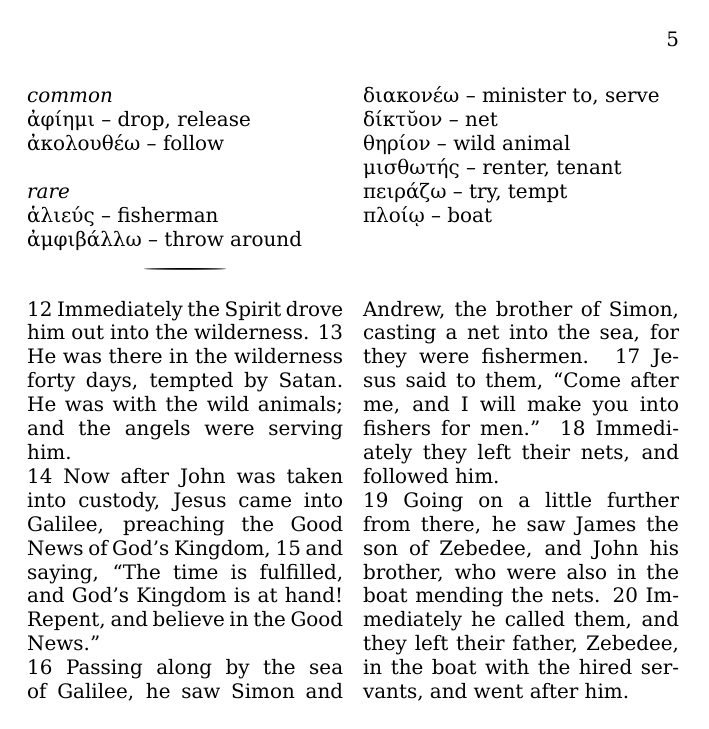
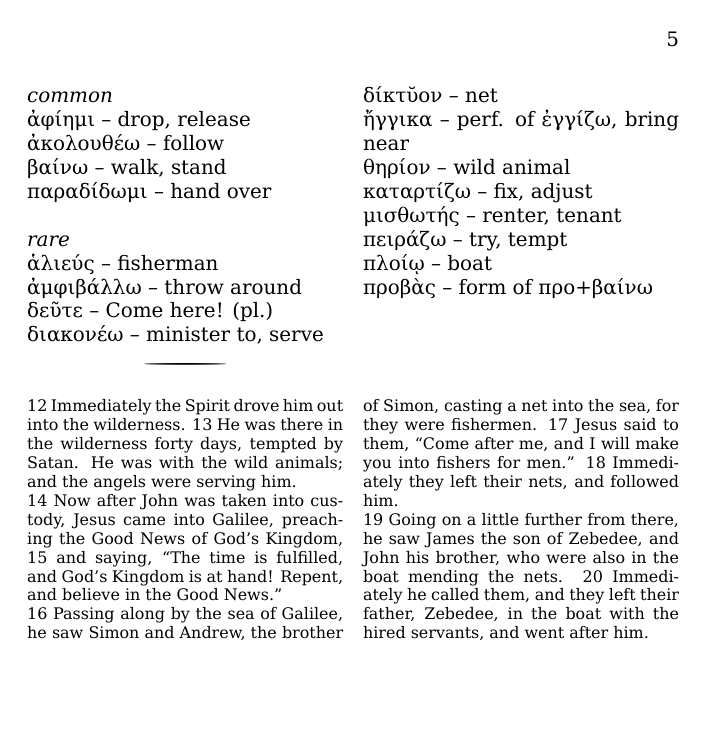
Before and after one commit to bcrowell/mark, a LaTeX book (mark.tex): page 5 of 8. Compiled offline with XeLaTeX.

Commit message:
add vocab

```diff
--- a/mark.tex
+++ b/mark.tex
@@ -30,7 +30,7 @@
 \newenvironment{help}{\pagebreak}{}
 \newenvironment{helpsec}{\begin{minipage}[t]{\textwidth}\begin{multicols}{2}}{\end{multicols}\end{minipage}}
 \newenvironment{vocab}{\begin{helpsec}}{\end{helpsec}}
-\newenvironment{translation}{\separator\\\begin{helpsec}}{\end{helpsec}}
+\newenvironment{translation}{\separator\\\begin{helpsec}\footnotesize}{\end{helpsec}}
 
 %----------------------------------------------------------------------------------
 
@@ -133,16 +136,22 @@ Make his paths straight!'{}''
 \emph{common}\\
 ἀφίημι -- drop, release\\
 ἀκολουθέω -- follow\\
+βαίνω -- walk, stand\\
+παραδίδωμι -- hand over\\
 
 \emph{rare}\\
 ἁλιεύς -- fisherman\\
 ἀμφιβάλλω -- throw around\\
+δεῦτε -- Come here! (pl.)\\
 διακονέω -- minister to, serve\\
 δίκτῠον -- net\\
+ἤγγικα -- perf. of ἐγγίζω, bring near\\
 θηρίον -- wild animal\\
+καταρτίζω -- fix, adjust\\
 μισθωτής -- renter, tenant\\
 πειράζω -- try, tempt\\
 πλοίῳ -- boat\\
+προβὰς -- form of προ+βαίνω\\
 \end{vocab}
 \begin{translation}
 12 Immediately the Spirit drove him out into the wilderness. 13 He was there in the wilderness forty days, tempted by Satan. He was with the wild animals; and the angels were serving him.
```
Also changed, not shown: README.md, mark.tex (3 more changed lines).
